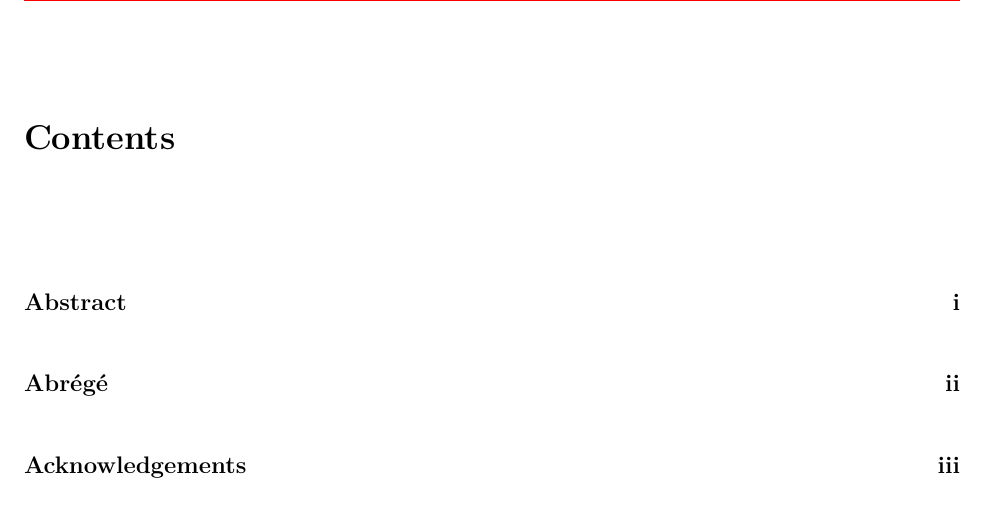
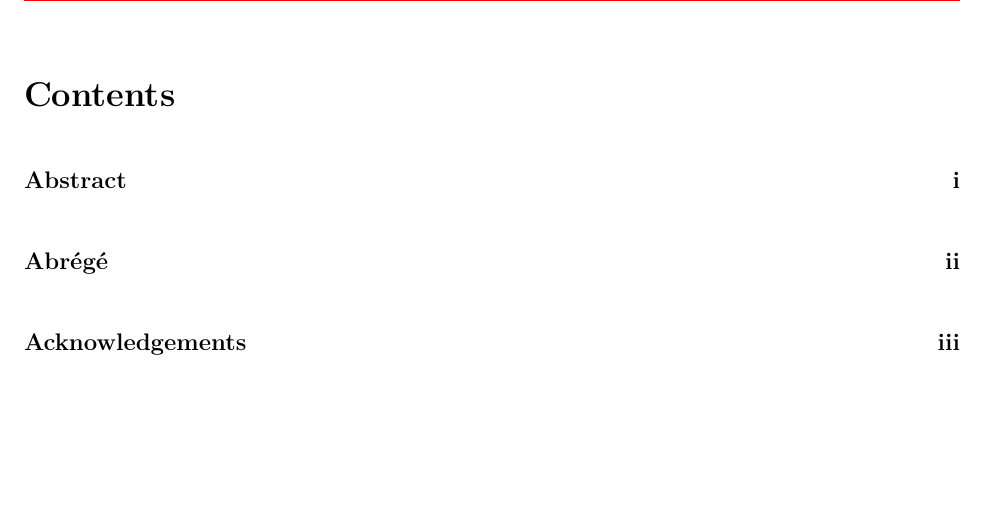
Before and after one commit to diazale/phd_thesis, a LaTeX thesis (main.tex): part of page 2 of 22, cut so that both start at the same text, the shorter picture padded with empty space. Compiled offline with pdfLaTeX.

Commit message:
fix up headers

```diff
--- a/main.tex
+++ b/main.tex
@@ -39,7 +43,13 @@
             {}
             []
 
-%\titleformat{\subsection}{}{}{1ex}
+\titlespacing*{\chapter}{0pt}{5.5ex plus 1ex minus .2ex}{0pt}
+
+\titlespacing*{\section}
+{0pt}{5.5ex plus 1ex minus .2ex}{0pt}
+
+\titlespacing*{\subsection}
+{0pt}{5.5ex plus 1ex minus .2ex}{0pt}
 
 % Command to prevent \chapter from numbering chapters
 % Otherwise you get stuff like "CHAPTER 3: Chapter one"
```
Also changed, not shown: main.tex (4 more changed lines).
